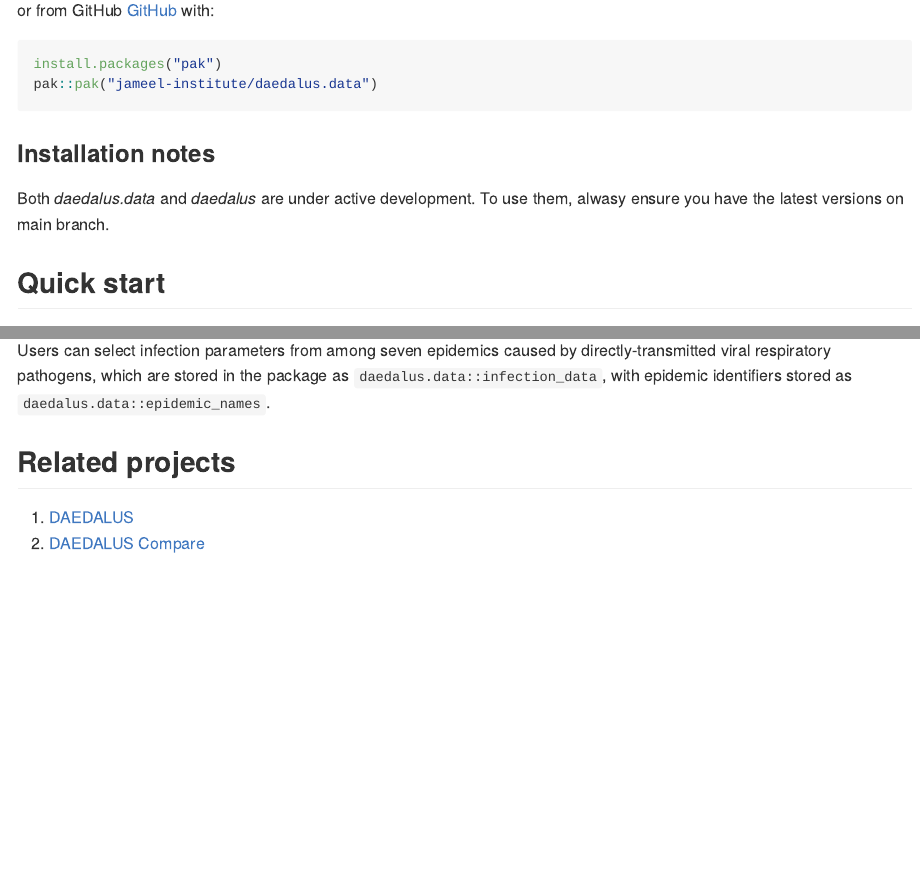
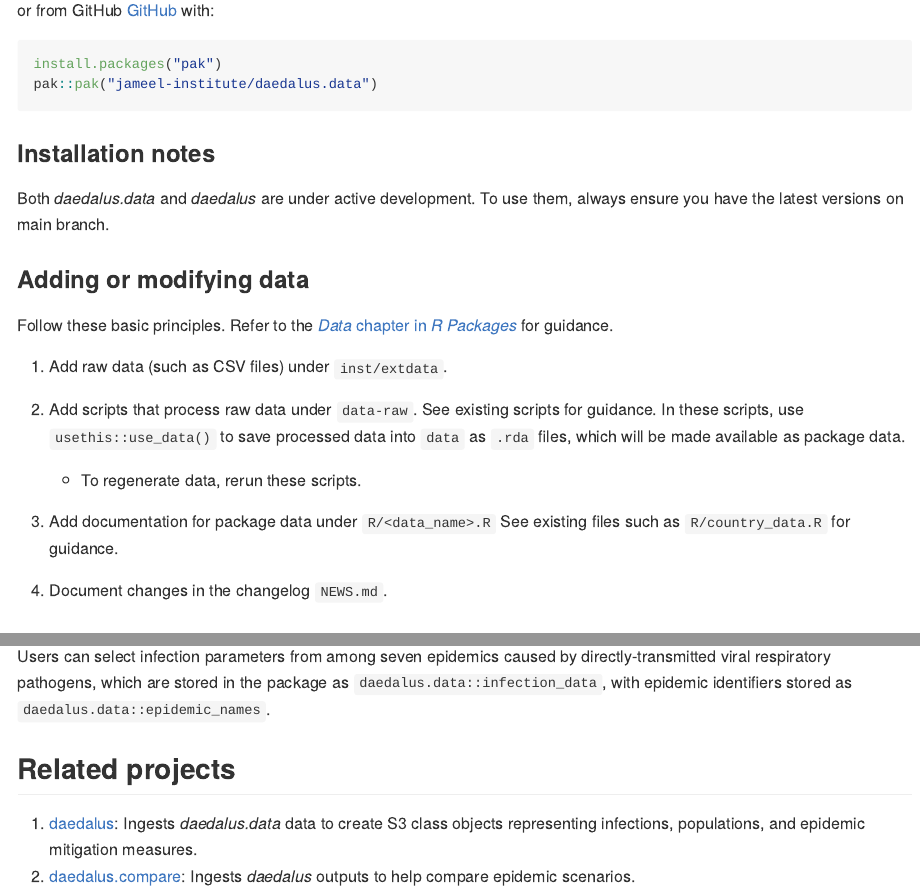
Before and after one commit to jameel-institute/daedalus.data, an R Markdown document (README.Rmd): the page in a window 1100 px wide, from 520 px down, and a second part further down, joined at a grey line. The pictures show the output file README.md that the author committed with the source, drawn offline in the style of GitHub; badge pictures from the web are left out.

Commit message:
Update Readme and wordlist

```diff
--- a/README.Rmd
+++ b/README.Rmd
@@ -52,8 +52,21 @@ pak::pak("jameel-institute/daedalus.data")
 
 ### Installation notes
 
-Both _daedalus.data_ and _daedalus_ are under active development. To use them, alwasy ensure you have the latest versions on main branch.
+Both _daedalus.data_ and _daedalus_ are under active development. To use them, always ensure you have the latest versions on main branch.
 
+### Adding or modifying data
+
+Follow these basic principles. Refer to the [_Data_ chapter in _R Packages_](https://r-pkgs.org/data.html) for guidance.
+
+1. Add raw data (such as CSV files) under `inst/extdata`.
+
+2. Add scripts that process raw data under `data-raw`. See existing scripts for guidance. In these scripts, use `usethis::use_data()` to save processed data into `data` as `.rda` files, which will be made available as package data.
+
+    - To regenerate data, rerun these scripts.
+
+3. Add documentation for package data under `R/<data_name>.R` See existing files such as `R/country_data.R` for guidance.
+
+4. Document changes in the changelog `NEWS.md`.
 
 ## Quick start
 
@@ -69,5 +82,5 @@ Users can select infection parameters from among seven epidemics caused by direc
 
 ## Related projects
 
-1. [DAEDALUS](https://jameel-institute.github.io/daedalus/)
-2. [DAEDALUS Compare](https://github.com/jameel-institute/daedalus.compare)
+1. [daedalus](https://jameel-institute.github.io/daedalus/): Ingests _daedalus.data_ data to create S3 class objects representing infections, populations, and epidemic mitigation measures.
+2. [daedalus.compare](https://github.com/jameel-institute/daedalus.compare): Ingests _daedalus_ outputs to help compare epidemic scenarios.
```
Also changed, not shown: README.md, 1 other file.
